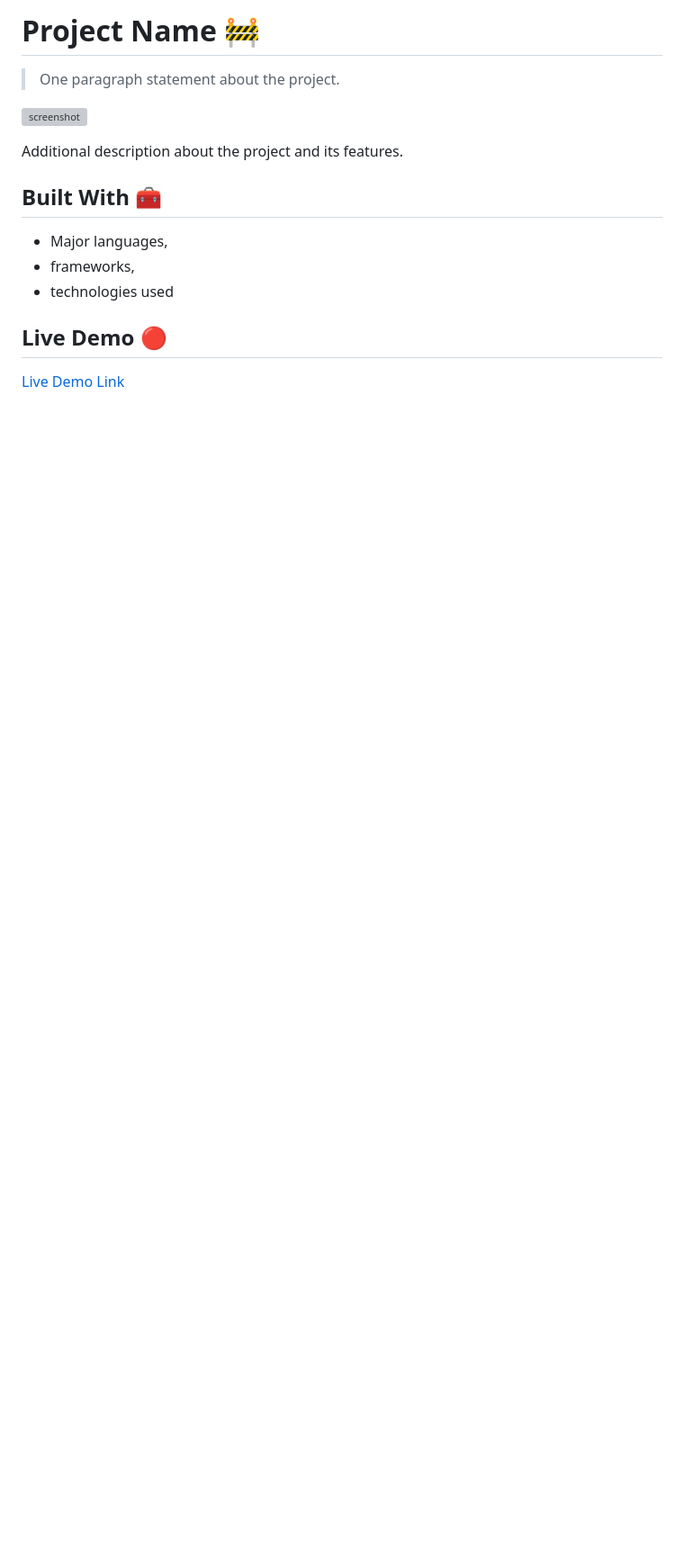
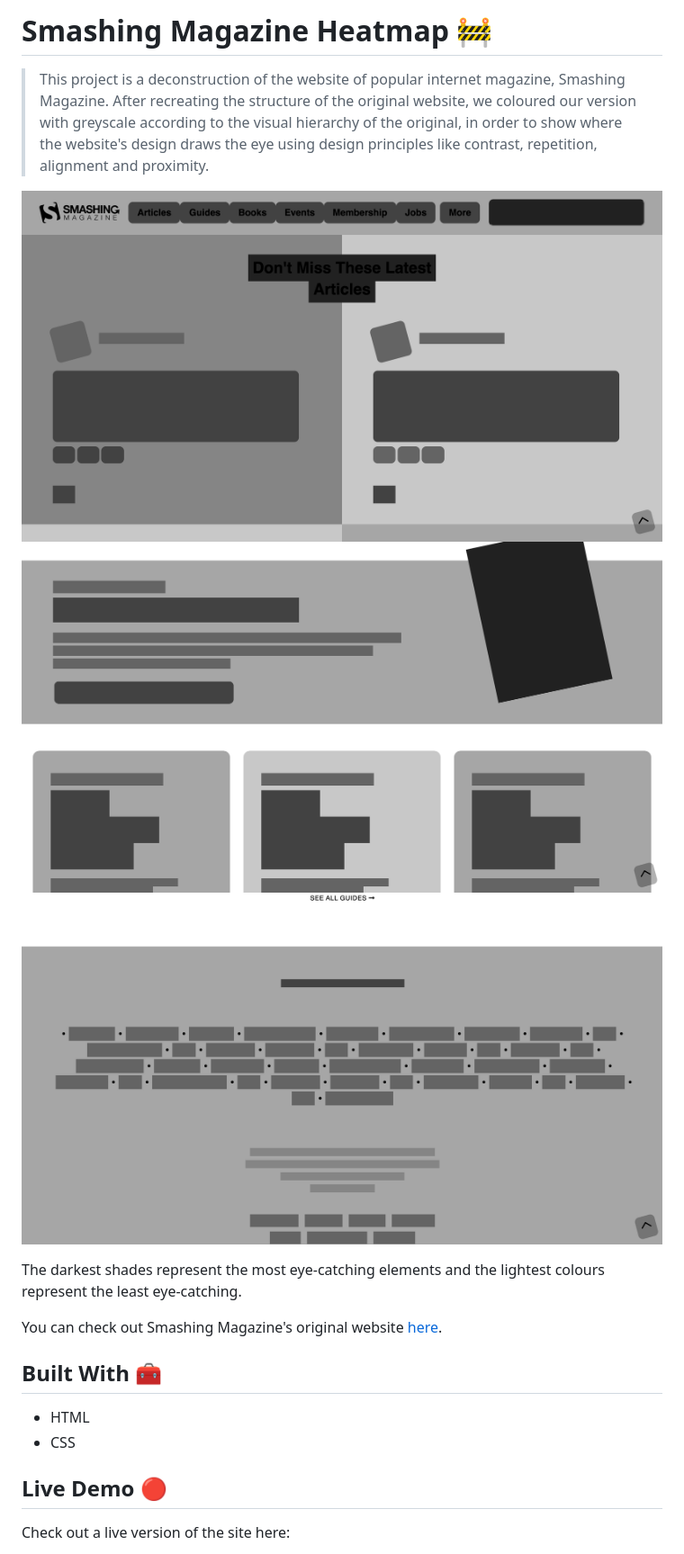
Before and after one commit to ershadul1/Heatmap-of-Smashing-Magazine, a Markdown page: README.md, the part around the change printed below. Shown: that part at 90% size. Drawn GitHub-style; pictures changed too: project-screenshot-1.png (added), project-screenshot-2.png (added), project-screenshot-3.png (added); blank space fills up the shorter version; grey boxes are pictures that could not be loaded.

Commit message:
Complete README.md file

```diff
--- a/README.md
+++ b/README.md
@@ -1,18 +1,21 @@
-# Project Name 🚧
+# Smashing Magazine Heatmap 🚧
 
-> One paragraph statement about the project.
+> This project is a deconstruction of the website of popular internet magazine, Smashing Magazine. After recreating the structure of the original website, we coloured our version with greyscale according to the visual hierarchy of the original, in order to show where the website's design draws the eye using design principles like contrast, repetition, alignment and proximity.
 
-![screenshot](assets/app_screenshot.jpg)
+![screenshot](project-screenshot-1.png)
+![screenshot](project-screenshot-2.png)
+![screenshot](project-screenshot-3.png)
 
-Additional description about the project and its features.
+The darkest shades represent the most eye-catching elements and the lightest colours represent the least eye-catching.
+
+You can check out Smashing Magazine's original website [here](https://www.smashingmagazine.com/).
 
 ## Built With 🧰
 
-- Major languages,
-- frameworks,
-- technologies used
+- HTML
+- CSS
 
 ## Live Demo 🔴
 
-[Live Demo Link](https://livedemo.com)
+Check out a live version of the site here:
 
```
Also changed, not shown: other parts of README.md (+16 -25 lines).
